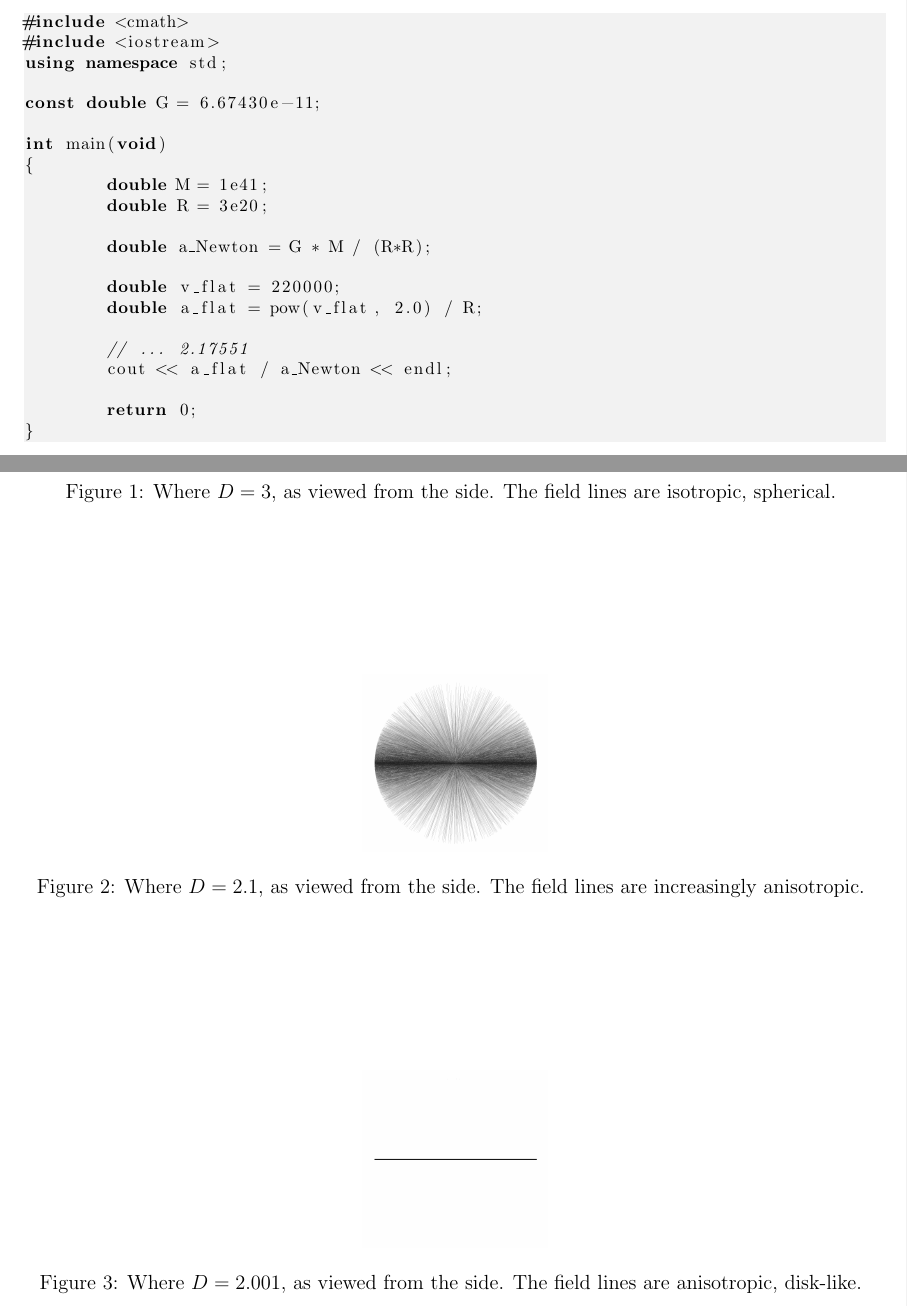
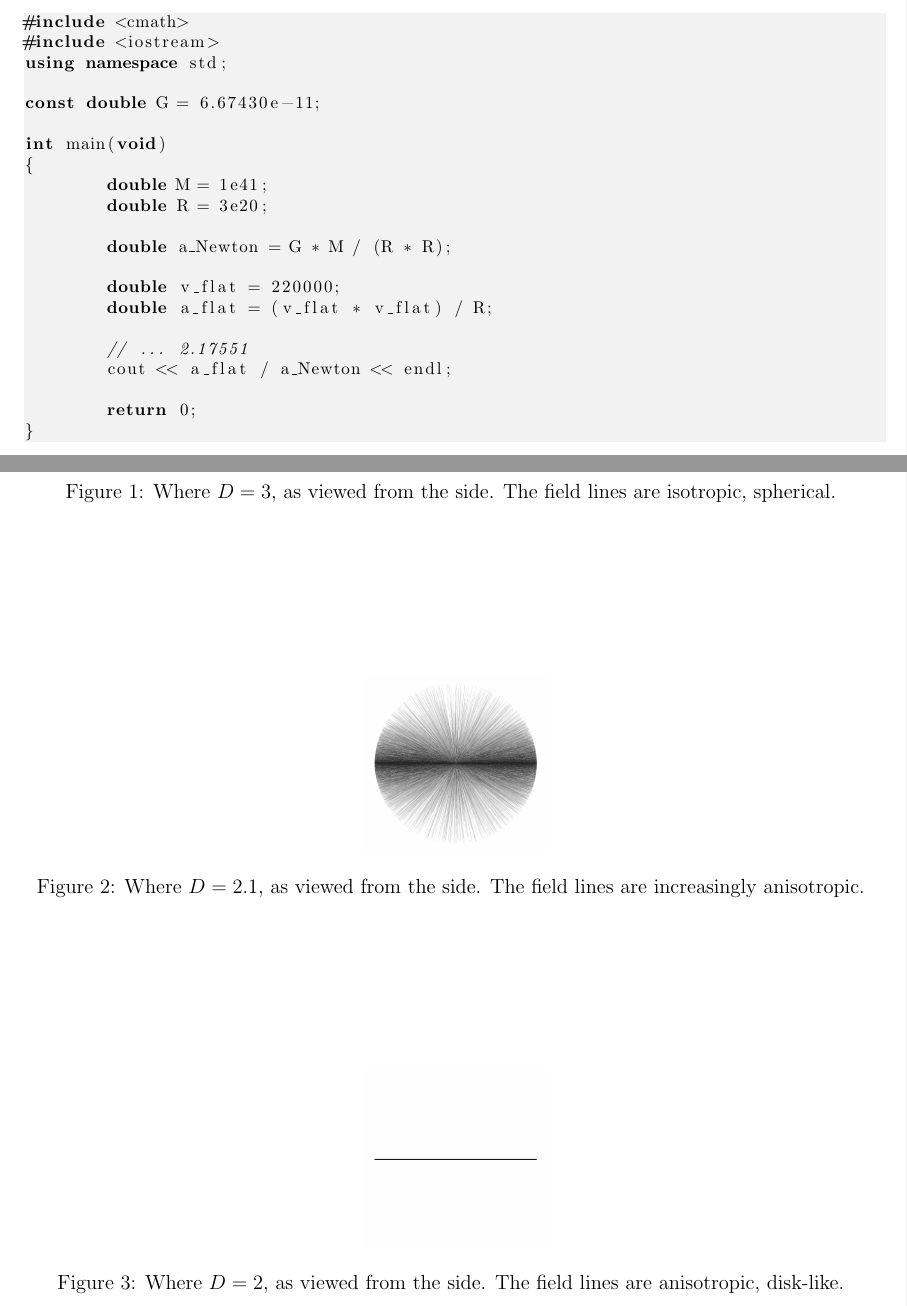
Before and after one commit to sjhalayka/papers, a LaTeX paper (numerical_anisotropic_newtonian_gravitation/bezier_escape.tex): two parts of pages 4 and 5 of 7, joined at a grey line, cut so that both start at the same text. Compiled offline with pdfLaTeX.

Commit message:
Add files via upload

```diff
--- a/numerical_anisotropic_newtonian_gravitation/bezier_escape.tex
+++ b/numerical_anisotropic_newtonian_gravitation/bezier_escape.tex
@@ -231,10 +231,10 @@ int main(void)
 	double M = 1e41;
 	double R = 3e20;
 
-	double a_Newton = G * M / (R*R);
+	double a_Newton = G * M / (R * R);
 
 	double v_flat = 220000;
-	double a_flat = pow(v_flat, 2.0) / R;
+	double a_flat = (v_flat * v_flat) / R;
 
 	// ... 2.17551
 	cout << a_flat / a_Newton << endl;
@@ -282,7 +282,7 @@ The field lines are increasingly anisotropic.
 \label{fig3}
   \includegraphics[width = 1.5 in]{2.001.png}
   \caption{
-Where $D = 2.001$, as viewed from the side.
+Where $D = 2$, as viewed from the side.
 The field lines are anisotropic, disk-like.
 }
 \end{figure}
```
Also changed, not shown: numerical_anisotropic_newtonian_gravitation/bezier_escape.pdf.
